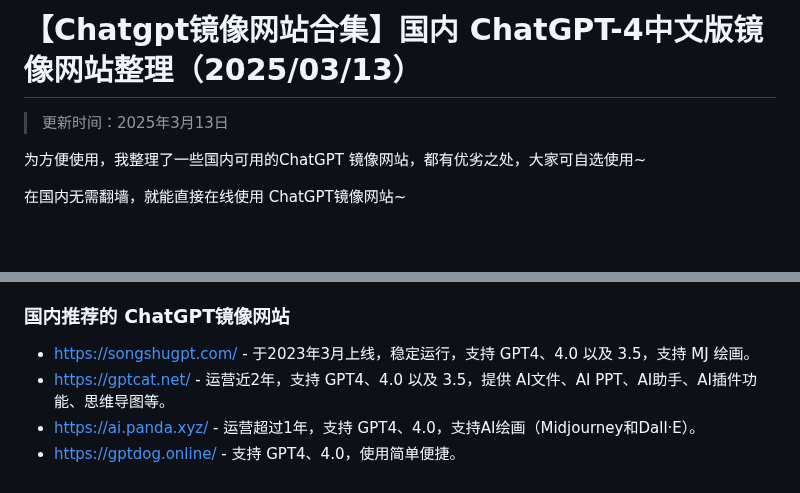
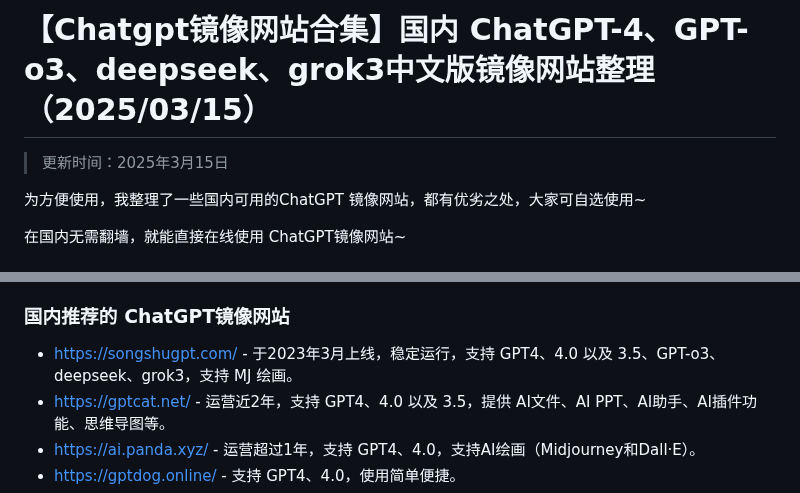
Before and after one commit to vbosoxo/chatgpt-website-zhongwen, a Markdown page: README.md, 2 parts joined by grey strips. GitHub-like rendering; blank space fills up the shorter version.

```diff
--- a/README.md
+++ b/README.md
@@ -1,6 +1,6 @@
-# 【Chatgpt镜像网站合集】国内 ChatGPT-4中文版镜像网站整理（2025/03/13）
+# 【Chatgpt镜像网站合集】国内 ChatGPT-4、GPT-o3、deepseek、grok3中文版镜像网站整理（2025/03/15）
 
-> 更新时间：2025年3月13日
+> 更新时间：2025年3月15日
 
 为方便使用，我整理了一些国内可用的ChatGPT 镜像网站，都有优劣之处，大家可自选使用~
 
@@ -16,7 +16,7 @@ ChatGPT镜像网站（ChatGPT Mirror）是指将原始官网的内容复制并
 - **功能全面**：支持 AI 绘画、AI 知识库、AI 思维导图、AI 文件、AI PPT 等实用功能，更符合国内用户需求。
 
 ### 国内推荐的 ChatGPT镜像网站
-- [https://songshugpt.com/](https://songshugpt.com/) - 于2023年3月上线，稳定运行，支持 GPT4、4.0 以及 3.5，支持 MJ 绘画。
+- [https://songshugpt.com/](https://songshugpt.com/) - 于2023年3月上线，稳定运行，支持 GPT4、4.0 以及 3.5、GPT-o3、deepseek、grok3，支持 MJ 绘画。
 - [https://gptcat.net/](https://gptcat.net/) - 运营近2年，支持 GPT4、4.0 以及 3.5，提供 AI文件、AI PPT、AI助手、AI插件功能、思维导图等。
 - [https://ai.panda.xyz/](https://ai.panda.xyz/) - 运营超过1年，支持 GPT4、4.0，支持AI绘画（Midjourney和Dall·E）。
 - [https://gptdog.online/](https://gptdog.online/) - 支持 GPT4、4.0，使用简单便捷。
```
